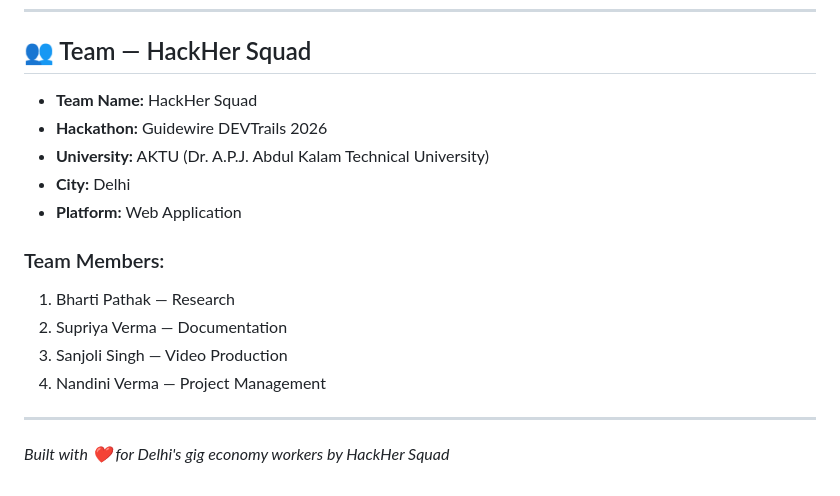
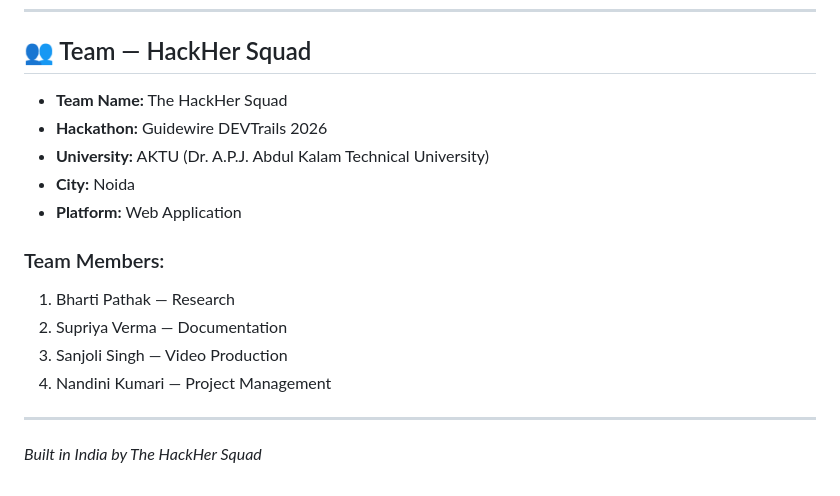
Before and after one commit to neptune-glitch/The-HackHer-Squad, a Markdown page: README.md, the part around the change. Rendered like a GitHub page.

Commit message:
Update team name and city in README

```diff
--- a/README.md
+++ b/README.md
@@ -257,18 +257,18 @@ Every worker gets a Risk Score when they register:
 
 ## 👥 Team — HackHer Squad
 
-- **Team Name:** HackHer Squad
+- **Team Name:**  The HackHer Squad
 - **Hackathon:** Guidewire DEVTrails 2026
 - **University:** AKTU (Dr. A.P.J. Abdul Kalam Technical University)
-- **City:** Delhi
+- **City:** Noida
 - **Platform:** Web Application
 
 ### Team Members:
 1. Bharti Pathak — Research
 2. Supriya Verma — Documentation
 3. Sanjoli Singh — Video Production
-4. Nandini Verma — Project Management
+4. Nandini Kumari — Project Management
 
 ---
 
-*Built with ❤️ for Delhi's gig economy workers by HackHer Squad*
+*Built in India by The HackHer Squad*
```
